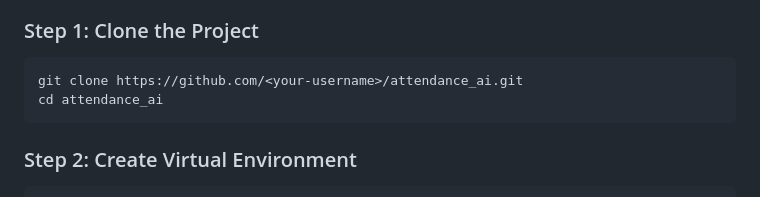
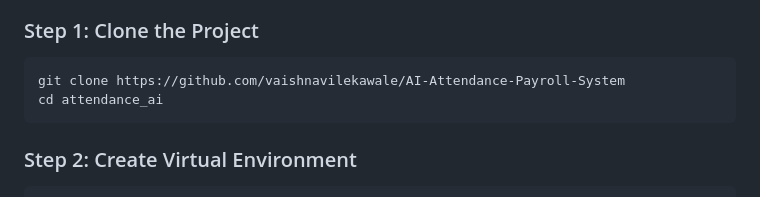
Before and after one commit to vaishnavilekawale/AI-Attendance-Payroll-System, a Markdown page: README.md, the part around the change. GitHub-like rendering.

Commit message:
Update project clone URL in README

````diff
--- a/README.md
+++ b/README.md
@@ -174,7 +174,7 @@ attendance_ai/
 ### Step 1: Clone the Project
 
 ```bash
-git clone https://github.com/<your-username>/attendance_ai.git
+git clone https://github.com/vaishnavilekawale/AI-Attendance-Payroll-System
 cd attendance_ai
 ```
 
````
